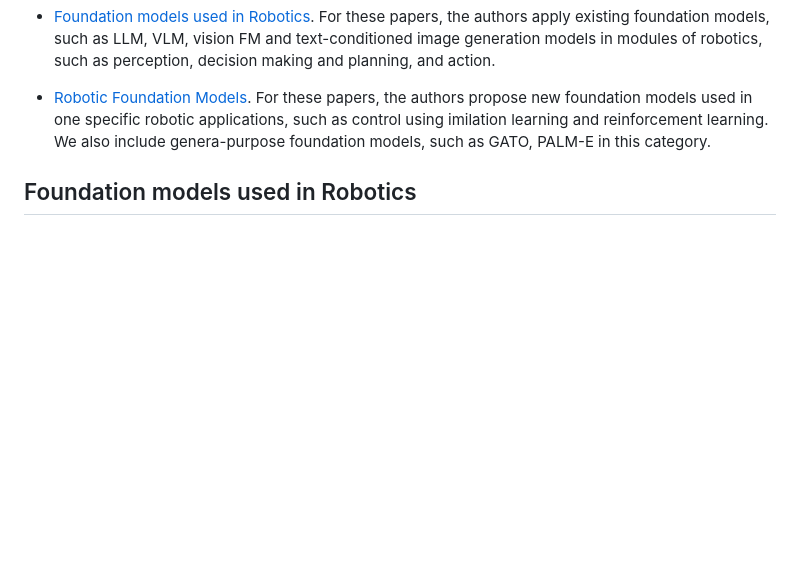
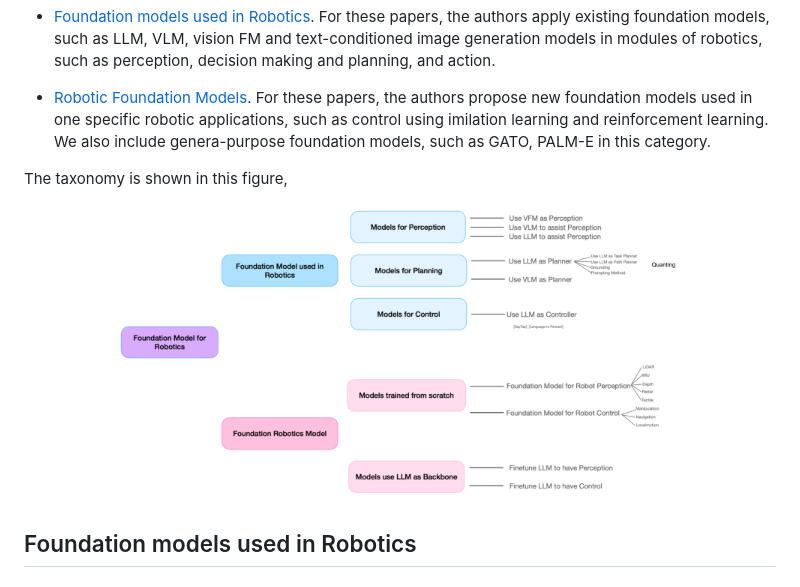
Before and after one commit to JeffreyYH/Awesome-Generalist-Robots-via-Foundation-Models, a Markdown page: README.md, the part around the change. Rendered like a GitHub page; pictures changed too: assets/taxonomy2.png (added); blank space fills up the shorter version.

```diff
--- a/README.md
+++ b/README.md
@@ -3,6 +3,11 @@ The papers that we are surveying are listed in this file. The papers are grouped
 - [Foundation models used in Robotics](#foundation-models-used-in-robotics). For these papers, the authors apply existing foundation models, such as LLM, VLM, vision FM and text-conditioned image generation models in modules of robotics, such as perception, decision making and planning, and action.
 
 - [Robotic Foundation Models](#robotic-foundation-models). For these papers, the authors propose new foundation models used in one specific robotic applications, such as control using imilation learning and reinforcement learning. We also include genera-purpose foundation models, such as GATO, PALM-E in this category.
+
+The taxonomy is shown in this figure,
+<p align="center">
+<img width="600" src="./assets/taxonomy2.png"/>
+</p>
 
 ## Foundation models used in Robotics
 
```
